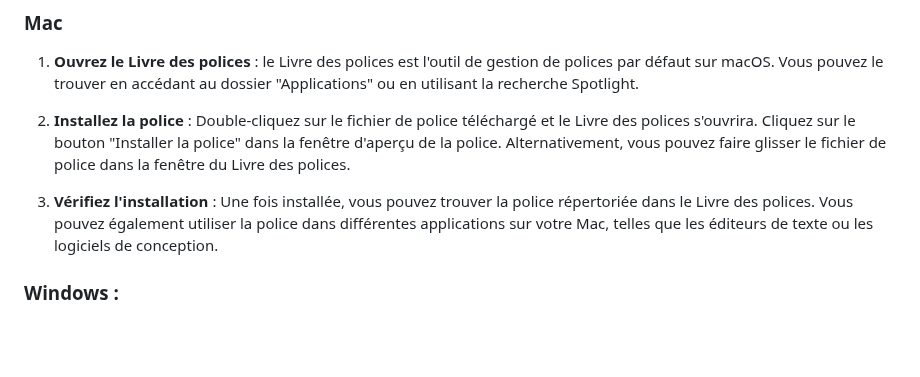
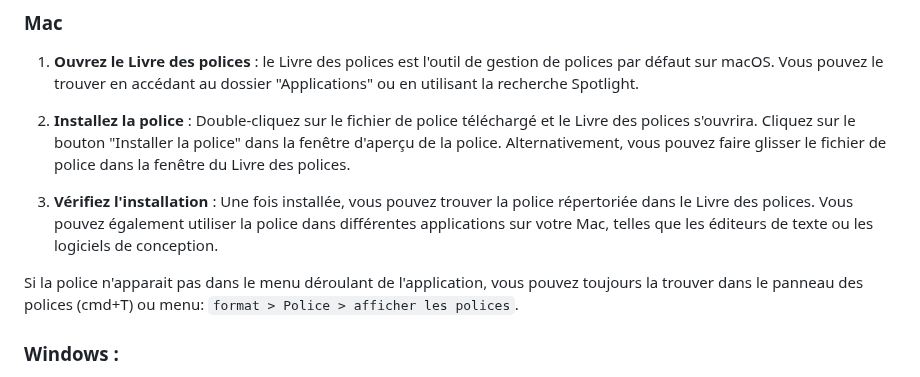
Before and after one commit to RosaWagner/Borel, a Markdown page: documentation/README.md, the part around the change. Drawn GitHub-style; blank space fills up the shorter version.

Commit message:
Added info about missing font in dropdown menu

```diff
--- a/documentation/README.md
+++ b/documentation/README.md
@@ -20,6 +20,8 @@ Borel est une police open source, ce qui signifie que vous avez la liberté de l
 2. **Installez la police** : Double-cliquez sur le fichier de police téléchargé et le Livre des polices s'ouvrira. Cliquez sur le bouton "Installer la police" dans la fenêtre d'aperçu de la police. Alternativement, vous pouvez faire glisser le fichier de police dans la fenêtre du Livre des polices.
 
 3. **Vérifiez l'installation** : Une fois installée, vous pouvez trouver la police répertoriée dans le Livre des polices. Vous pouvez également utiliser la police dans différentes applications sur votre Mac, telles que les éditeurs de texte ou les logiciels de conception.
+
+Si la police n'apparait pas dans le menu déroulant de l'application, vous pouvez toujours la trouver dans le panneau des polices (cmd+T) ou menu: `format > Police > afficher les polices`.
 
 ### Windows :
 
```
Also changed, not shown: documentation/README_en.md (+2 -0 lines).
